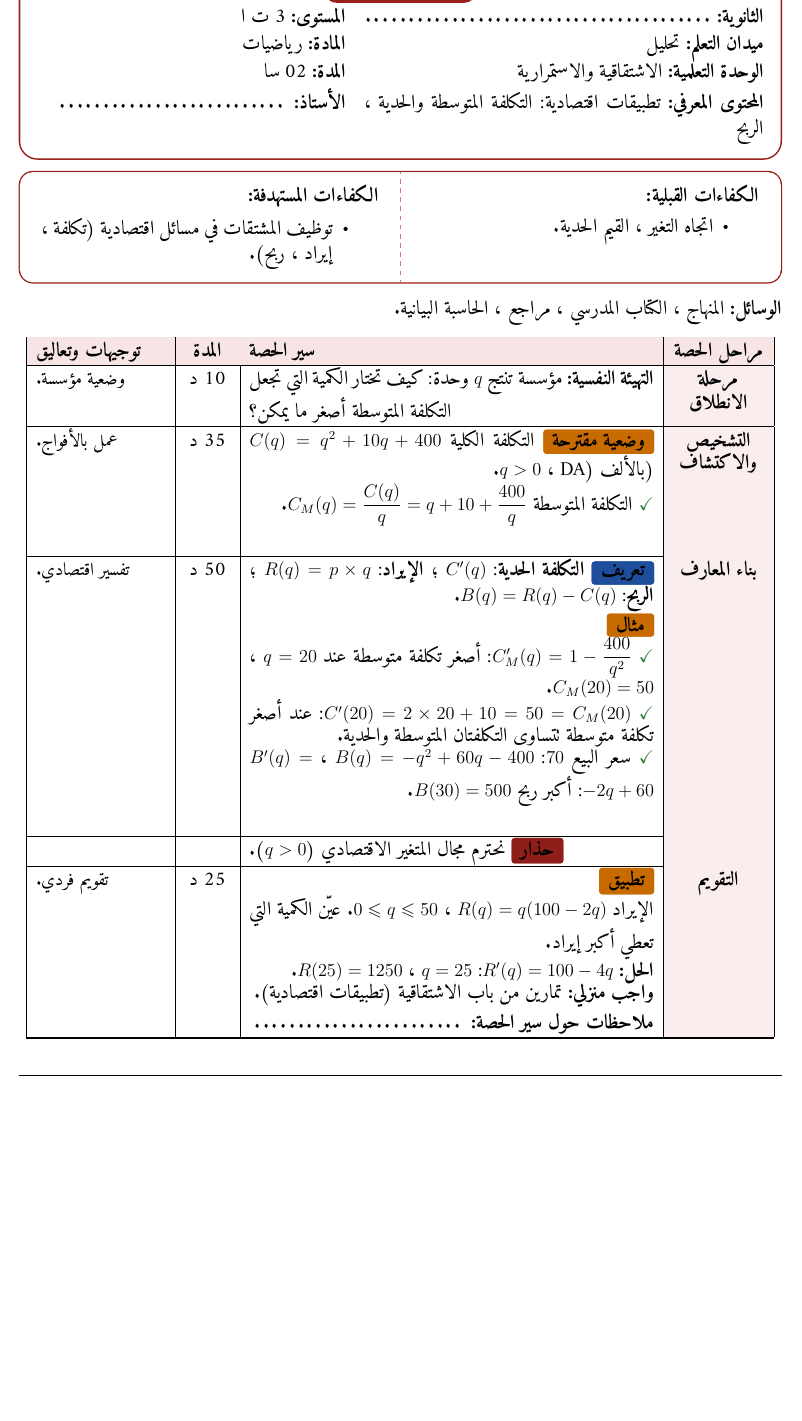
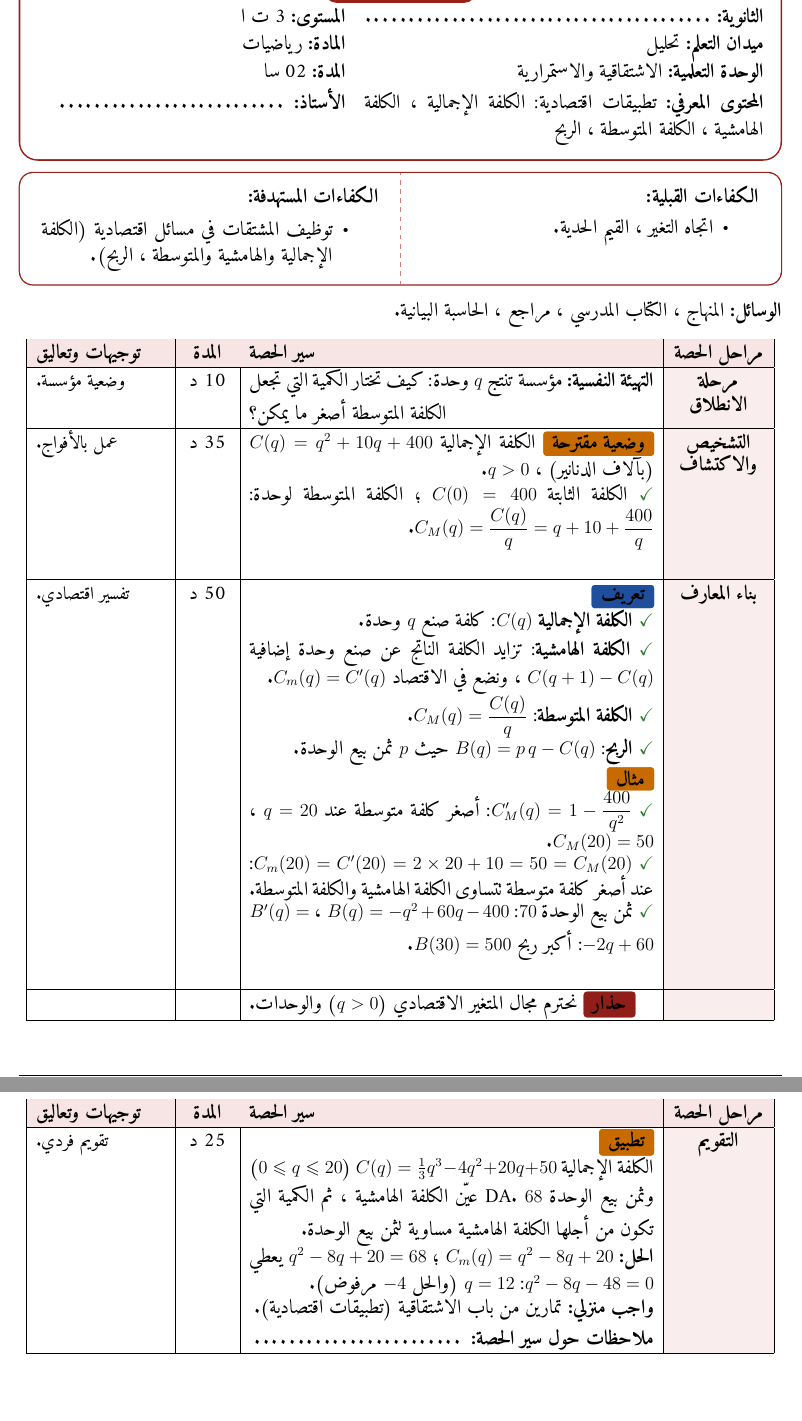
Before and after one commit to hichemsou41hs-hash/Math-app, a LaTeX document (documents/3as_ge/modhakirat/modhakira_wahda2_3as_ge.tex): part of page 5 of 7 before the commit and two parts of pages 5 and 6 of 8 after it, the two joined at a grey line, cut so that both start at the same text, the shorter picture padded with empty space. Compiled offline with XeLaTeX.

Commit message:
3AS GE derivability plans: use the program's economic terms (marginal/total/average cost)
Co-Authored-By: Claude Opus 5.5 <noreply@anthropic.com>
Claude-Session: https://claude.ai/code/session_015WVgZKTbSWpZTjn6aZsqC9

```diff
--- a/documents/3as_ge/modhakirat/modhakira_wahda2_3as_ge.tex
+++ b/documents/3as_ge/modhakirat/modhakira_wahda2_3as_ge.tex
@@ -286,25 +286,29 @@
 \Lab{cEx}{تطبيق}\par $f(x)=x+\dfrac4x$ على $]0;+\infty[$: عيّن قيمتها الحدية.\par\textbf{الحل:} $f^{\prime}(x)=\dfrac{x^2-4}{x^2}$: صغرى $f(2)=4$.\par\textbf{واجب منزلي:} تمارين من باب الاشتقاقية.\par\smallskip\textbf{ملاحظات حول سير الحصة:} \dotfill}{25 د}{تقويم فردي.}
 \end{Sayr}
 \newpage
-\ModhHead{12}{3 ت ا}{تحليل}{الاشتقاقية والاستمرارية}{02 سا}{تطبيقات اقتصادية: التكلفة المتوسطة والحدية ، الربح}%
+\ModhHead{12}{3 ت ا}{تحليل}{الاشتقاقية والاستمرارية}{02 سا}{تطبيقات اقتصادية: الكلفة الإجمالية ، الكلفة الهامشية ، الكلفة المتوسطة ، الربح}%
 {\begin{itemize}\item اتجاه التغير ، القيم الحدية.\end{itemize}}%
-{\begin{itemize}\item توظيف المشتقات في مسائل اقتصادية (تكلفة ، إيراد ، ربح).\end{itemize}}%
+{\begin{itemize}\item توظيف المشتقات في مسائل اقتصادية (الكلفة الإجمالية والهامشية والمتوسطة ، الربح).\end{itemize}}%
 {المنهاج ، الكتاب المدرسي ، مراجع ، الحاسبة البيانية.}
 \begin{Sayr}
 \Row{مرحلة الانطلاق}{%
-\textbf{التهيئة النفسية:} مؤسسة تنتج $q$ وحدة: كيف تختار الكمية التي تجعل التكلفة المتوسطة أصغر ما يمكن؟}{10 د}{وضعية مؤسسة.}
+\textbf{التهيئة النفسية:} مؤسسة تنتج $q$ وحدة: كيف تختار الكمية التي تجعل الكلفة المتوسطة أصغر ما يمكن؟}{10 د}{وضعية مؤسسة.}
 \Row{التشخيص والاكتشاف}{%
-\Lab{cEx}{وضعية مقترحة}\ التكلفة الكلية $C(q)=q^2+10q+400$ (بالألف DA) ، $q>0$.\par\ck\ التكلفة المتوسطة $C_M(q)=\dfrac{C(q)}q=q+10+\dfrac{400}q$.\par
+\Lab{cEx}{وضعية مقترحة}\ الكلفة الإجمالية $C(q)=q^2+10q+400$ (بآلاف الدنانير) ، $q>0$.\par\ck\ الكلفة الثابتة $C(0)=400$ ؛ الكلفة المتوسطة لوحدة: $C_M(q)=\dfrac{C(q)}q=q+10+\dfrac{400}q$.\par
 }{35 د}{عمل بالأفواج.}
 \Row{بناء المعارف}{%
-\Lab{cDef}{تعريف}\ \textbf{التكلفة الحدية}: $C^{\prime}(q)$ ؛ \textbf{الإيراد}: $R(q)=p\times q$ ؛ \textbf{الربح}: $B(q)=R(q)-C(q)$.\par\Lab{cEx}{مثال}\par\ck\ $C_M^{\prime}(q)=1-\dfrac{400}{q^2}$: أصغر تكلفة متوسطة عند $q=20$ ، $C_M(20)=50$.\par
-\ck\ $C^{\prime}(20)=2\times20+10=50=C_M(20)$: عند أصغر تكلفة متوسطة تتساوى التكلفتان المتوسطة والحدية.\par
-\ck\ سعر البيع $70$: $B(q)=-q^2+60q-400$ ، $B^{\prime}(q)=-2q+60$: أكبر ربح $B(30)=500$.\par
+\Lab{cDef}{تعريف}\par\ck\ \textbf{الكلفة الإجمالية} $C(q)$: كلفة صنع $q$ وحدة.\par
+\ck\ \textbf{الكلفة الهامشية}: تزايد الكلفة الناتج عن صنع وحدة إضافية $C(q+1)-C(q)$ ، ونضع في الاقتصاد $C_m(q)=C^{\prime}(q)$.\par
+\ck\ \textbf{الكلفة المتوسطة}: $C_M(q)=\dfrac{C(q)}q$.\par
+\ck\ \textbf{الربح}: $B(q)=p\,q-C(q)$ حيث $p$ ثمن بيع الوحدة.\par
+\Lab{cEx}{مثال}\par\ck\ $C_M^{\prime}(q)=1-\dfrac{400}{q^2}$: أصغر كلفة متوسطة عند $q=20$ ، $C_M(20)=50$.\par
+\ck\ $C_m(20)=C^{\prime}(20)=2\times20+10=50=C_M(20)$: عند أصغر كلفة متوسطة تتساوى الكلفة الهامشية والكلفة المتوسطة.\par
+\ck\ ثمن بيع الوحدة $70$: $B(q)=-q^2+60q-400$ ، $B^{\prime}(q)=-2q+60$: أكبر ربح $B(30)=500$.\par
 }{50 د}{تفسير اقتصادي.}
 \Row{}{%
-\Lab{cThm!80!black}{حذار}\ نحترم مجال المتغير الاقتصادي ($q>0$).}{}{}
+\Lab{cThm!80!black}{حذار}\ نحترم مجال المتغير الاقتصادي ($q>0$) والوحدات.}{}{}
 \Row{التقويم}{%
-\Lab{cEx}{تطبيق}\par الإيراد $R(q)=q(100-2q)$ ، $0\leqslant q\leqslant50$. عيّن الكمية التي تعطي أكبر إيراد.\par\textbf{الحل:} $R^{\prime}(q)=100-4q$: $q=25$ ، $R(25)=1250$.\par\textbf{واجب منزلي:} تمارين من باب الاشتقاقية (تطبيقات اقتصادية).\par\smallskip\textbf{ملاحظات حول سير الحصة:} \dotfill}{25 د}{تقويم فردي.}
+\Lab{cEx}{تطبيق}\par الكلفة الإجمالية $C(q)=\frac13q^3-4q^2+20q+50$ ($0\leqslant q\leqslant20$) وثمن بيع الوحدة $68$ DA. عيّن الكلفة الهامشية ، ثم الكمية التي تكون من أجلها الكلفة الهامشية مساوية لثمن بيع الوحدة.\par\textbf{الحل:} $C_m(q)=q^2-8q+20$ ؛ $q^2-8q+20=68$ يعطي $q^2-8q-48=0$: $q=12$ (والحل $-4$ مرفوض).\par\textbf{واجب منزلي:} تمارين من باب الاشتقاقية (تطبيقات اقتصادية).\par\smallskip\textbf{ملاحظات حول سير الحصة:} \dotfill}{25 د}{تقويم فردي.}
 \end{Sayr}
 \newpage
 \ModhHead{13}{3 ت ا}{تحليل}{الاشتقاقية والاستمرارية}{02 سا}{مركب دالتين: التعرف ، النهاية ، الاشتقاق}%
```
Also changed, not shown: CLAUDE.md (+1 -0 lines), documents/3as_ge/modhakirat/modhakira_wahda2_3as_ge.pdf, documents/3as_ge/modhakirat/modhakira_wahda2_3as_ge.tex (6 more changed lines), 1 other file.
